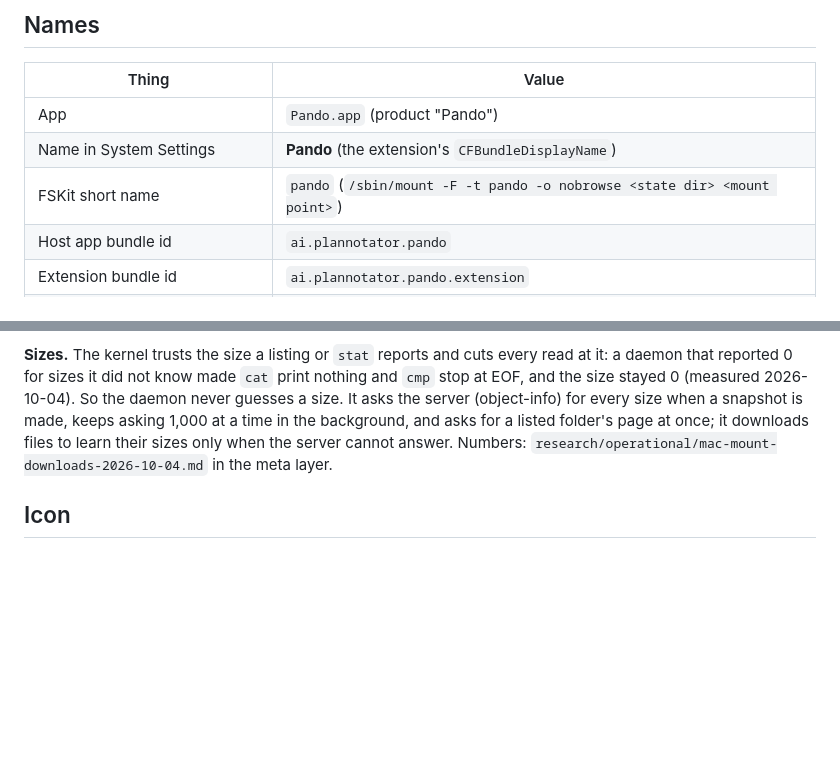
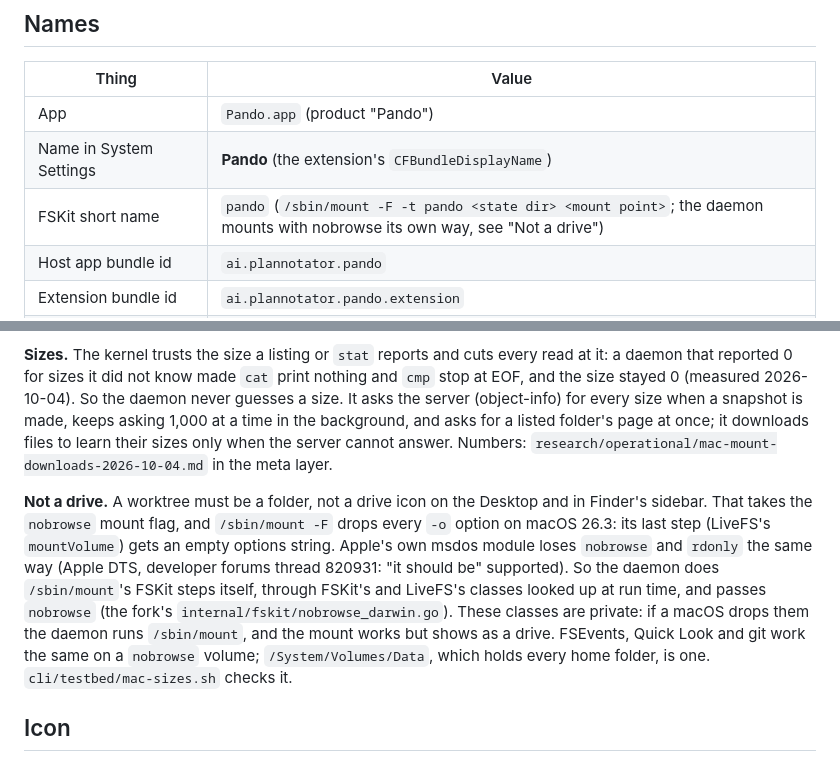
Before and after one commit to backnotprop/pando, a Markdown page: mac/README.md, 2 parts joined by grey strips. GitHub-like rendering; blank space fills up the shorter version.

Commit message:
mac/README: a worktree mounts nobrowse (a folder, not a drive); /sbin/mount -F drops -o options on macOS 26.3, so the daemon mounts its own way

```diff
--- a/mac/README.md
+++ b/mac/README.md
@@ -41,7 +41,7 @@ The wire is version 3, owned by the fskit lane:
 | --- | --- |
 | App | `Pando.app` (product "Pando") |
 | Name in System Settings | **Pando** (the extension's `CFBundleDisplayName`) |
-| FSKit short name | `pando` (`/sbin/mount -F -t pando -o nobrowse <state dir> <mount point>`) |
+| FSKit short name | `pando` (`/sbin/mount -F -t pando <state dir> <mount point>`; the daemon mounts with nobrowse its own way, see "Not a drive") |
 | Host app bundle id | `ai.plannotator.pando` |
 | Extension bundle id | `ai.plannotator.pando.extension` |
 | Broker bundle id and mach service | `ai.plannotator.pando.broker` |
@@ -294,6 +294,20 @@ downloads files to learn their sizes only when the server cannot answer.
 Numbers: `research/operational/mac-mount-downloads-2026-10-04.md` in the
 meta layer.
 
+**Not a drive.** A worktree must be a folder, not a drive icon on the
+Desktop and in Finder's sidebar. That takes the `nobrowse` mount flag, and
+`/sbin/mount -F` drops every `-o` option on macOS 26.3: its last step
+(LiveFS's `mountVolume`) gets an empty options string. Apple's own msdos
+module loses `nobrowse` and `rdonly` the same way (Apple DTS, developer
+forums thread 820931: "it should be" supported). So the daemon does
+`/sbin/mount`'s FSKit steps itself, through FSKit's and LiveFS's classes
+looked up at run time, and passes `nobrowse` (the fork's
+`internal/fskit/nobrowse_darwin.go`). These classes are private: if a macOS
+drops them the daemon runs `/sbin/mount`, and the mount works but shows as
+a drive. FSEvents, Quick Look and git work the same on a `nobrowse` volume;
+`/System/Volumes/Data`, which holds every home folder, is one.
+`cli/testbed/mac-sizes.sh` checks it.
+
 ## Icon
 
 `node Icon/render.mjs` renders `HostApp/Assets.xcassets` (the app icon at
```
